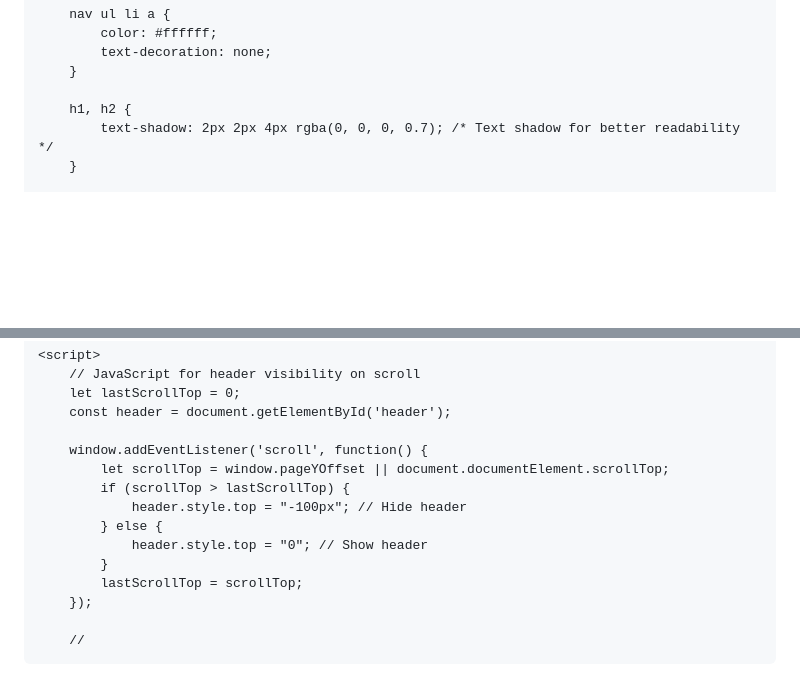
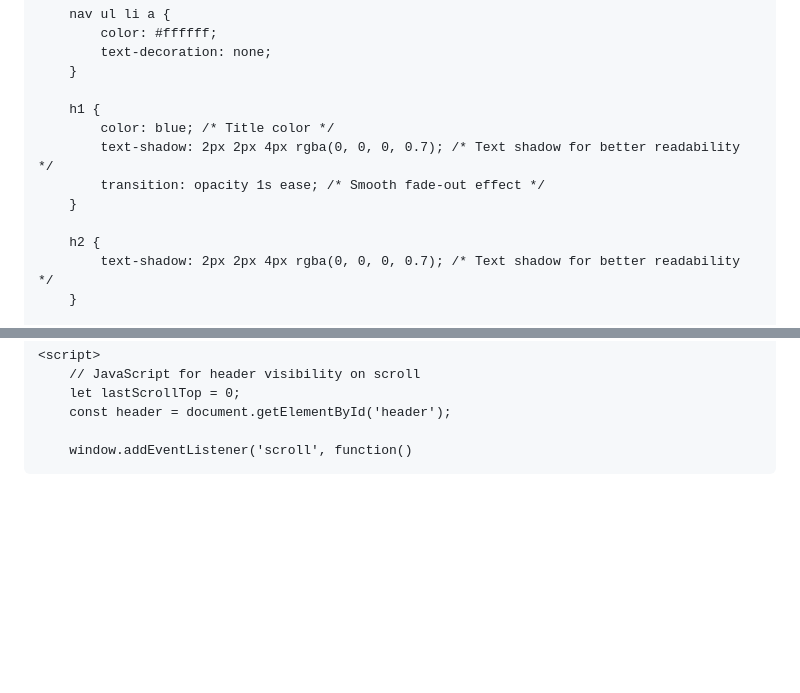
Before and after one commit to GalacticMemories/Galactic-Memories, a Markdown page: README.md, 2 parts joined by grey strips. Rendered like a GitHub page; blank space fills up the shorter version.

```diff
--- a/README.md
+++ b/README.md
@@ -41,7 +41,13 @@
             text-decoration: none;
         }
 
-        h1, h2 {
+        h1 {
+            color: blue; /* Title color */
+            text-shadow: 2px 2px 4px rgba(0, 0, 0, 0.7); /* Text shadow for better readability */
+            transition: opacity 1s ease; /* Smooth fade-out effect */
+        }
+
+        h2 {
             text-shadow: 2px 2px 4px rgba(0, 0, 0, 0.7); /* Text shadow for better readability */
         }
 
@@ -99,14 +105,4 @@
         let lastScrollTop = 0;
         const header = document.getElementById('header');
 
-        window.addEventListener('scroll', function() {
-            let scrollTop = window.pageYOffset || document.documentElement.scrollTop;
-            if (scrollTop > lastScrollTop) {
-                header.style.top = "-100px"; // Hide header
-            } else {
-                header.style.top = "0"; // Show header
-            }
-            lastScrollTop = scrollTop;
-        });
-
-        //
+        window.addEventListener('scroll', function()
```
Also changed, not shown: other parts of README.md (+1 -1 lines).
